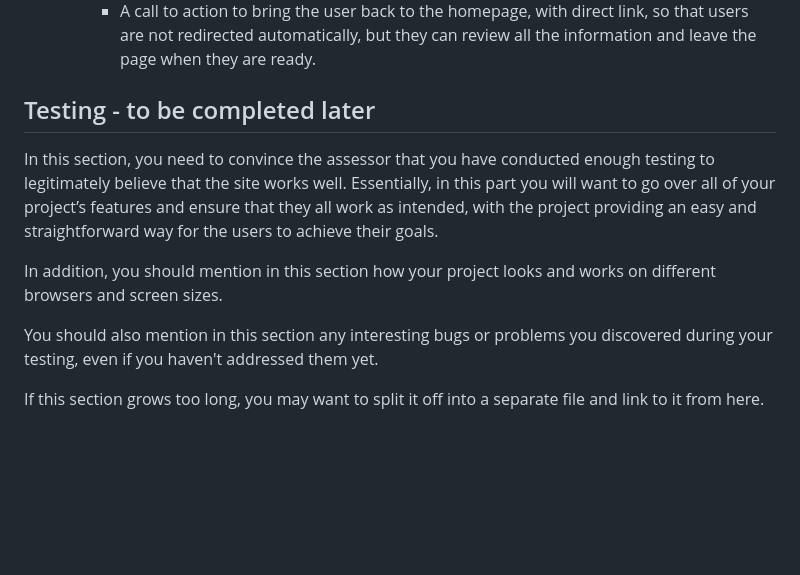
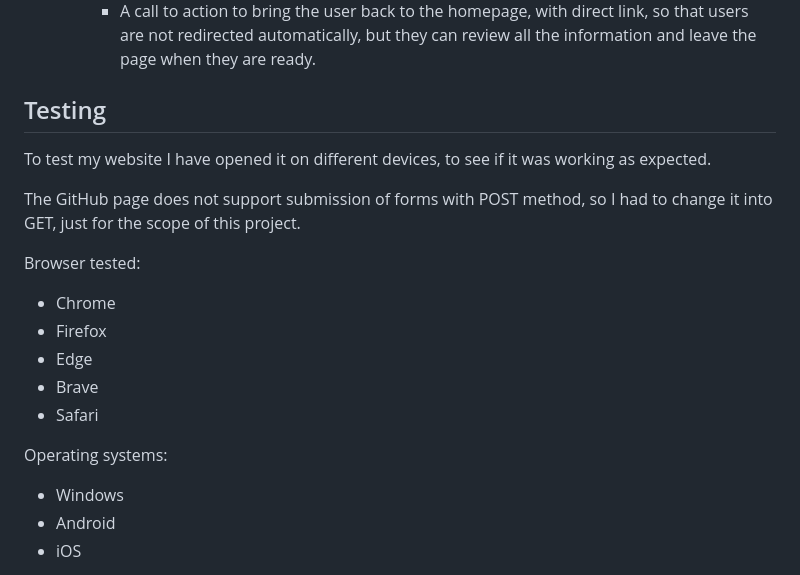
Before and after one commit to EliSacch/etruria, a Markdown page: README.md, the part around the change printed below. Rendered like a GitHub page; blank space fills up the shorter version.

Commit message:
add testing section to readme

```diff
--- a/README.md
+++ b/README.md
@@ -108,13 +108,21 @@ The homebage containg the information about the company. In particular it contai
     - A call to action to bring the user back to the homepage, with direct link, so that users are not redirected automatically, but they can review all the information and leave the page when they are ready.
 
 
-## Testing - to be completed later
+## Testing
 
-In this section, you need to convince the assessor that you have conducted enough testing to legitimately believe that the site works well. Essentially, in this part you will want to go over all of your project’s features and ensure that they all work as intended, with the project providing an easy and straightforward way for the users to achieve their goals.
+To test my website I have opened it on different devices, to see if it was working as expected.
 
-In addition, you should mention in this section how your project looks and works on different browsers and screen sizes.
+The GitHub page does not support submission of forms with POST method, so I had to change it into GET, just for the scope of this project.
 
-You should also mention in this section any interesting bugs or problems you discovered during your testing, even if you haven't addressed them yet.
+Browser tested:
+- Chrome
+- Firefox
+- Edge
+- Brave
+- Safari
 
-If this section grows too long, you may want to split it off into a separate file and link to it from here.
+Operating systems:
+- Windows
+- Android
+- iOS
 
```
Also changed, not shown: other parts of README.md (+29 -0 lines), assets/images/black-grapes.jpg, 1 other file.
